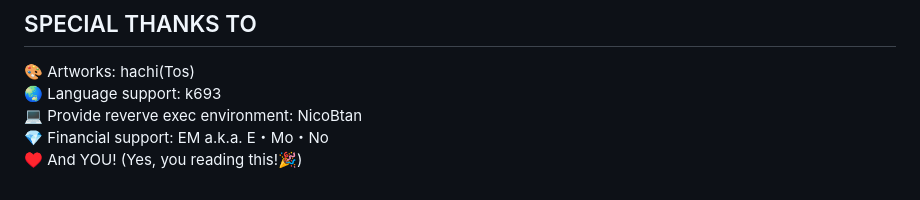
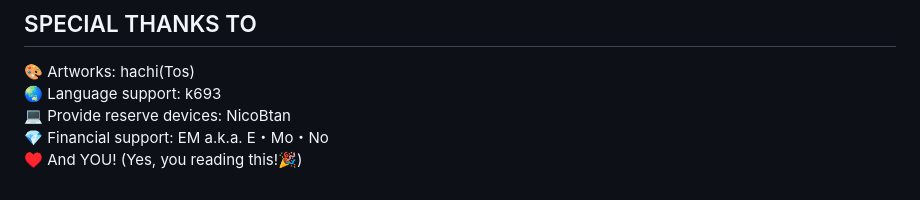
Before and after one commit to rakou1986/open-aoe2-jp, a Markdown page: README.md, the part around the change. GitHub-like rendering.

Commit message:
typo と調節

```diff
--- a/README.md
+++ b/README.md
@@ -176,6 +176,6 @@ Disordがある限り、少しPythonに明るい方なら、誰でも簡単に
 ## SPECIAL THANKS TO
 :art: Artworks: hachi(Tos)
 :earth_asia: Language support: k693
-:computer: Provide reverve exec environment: NicoBtan
+:computer: Provide reserve devices: NicoBtan
 :gem: Financial support: EM a.k.a. E・Mo・No
 :hearts: And YOU! (Yes, you reading this!:tada:)
```
